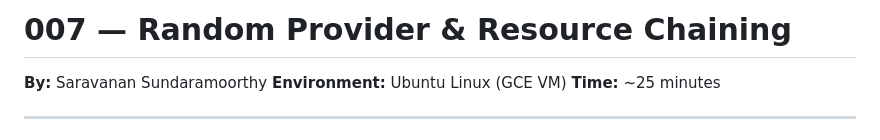
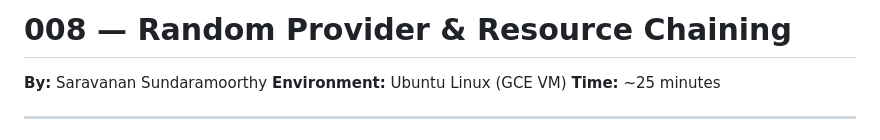
Before and after one commit to ssaravanan384900712/terraform-4days-training, a Markdown page: handson/008_Random_Provider_And_Resource_Chaining.md, the part around the change. Drawn GitHub-style.

```diff
--- a/handson/007_Random_Provider_And_Resource_Chaining.md
+++ b/handson/008_Random_Provider_And_Resource_Chaining.md
@@ -1,4 +1,4 @@
-# 007 — Random Provider & Resource Chaining
+# 008 — Random Provider & Resource Chaining
 
 **By:** Saravanan Sundaramoorthy
 **Environment:** Ubuntu Linux (GCE VM)
```
Also changed, not shown: handson/007_Sensitive_And_Validation.md (added, +418 -0 lines).
